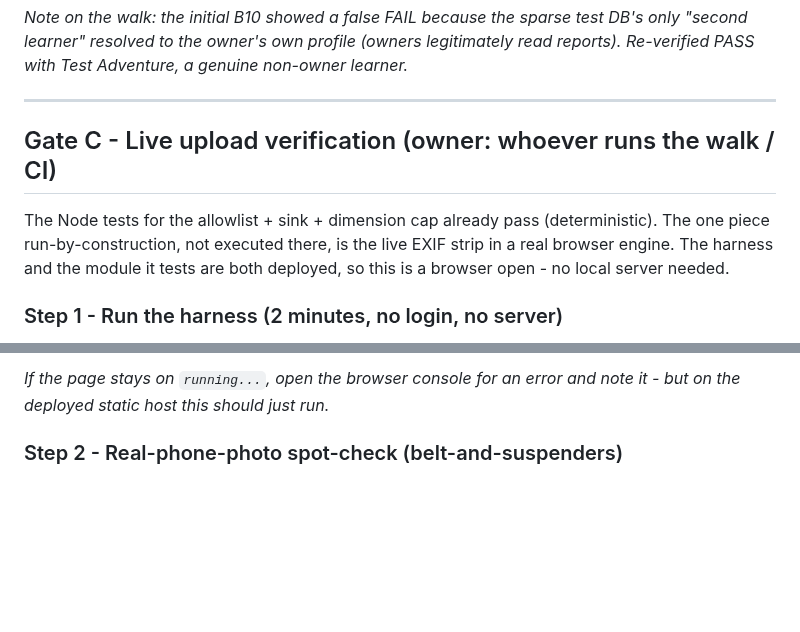
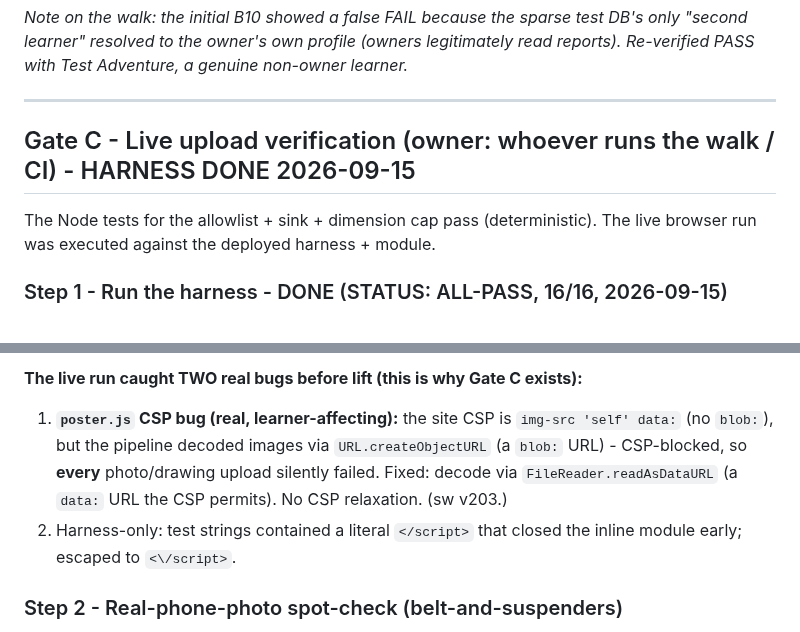
Before and after one commit to Vibrant-Life-208/vibrant-life-compass, a Markdown page: docs/design/community-board-go-live-checklist.md, 2 parts joined by grey strips. GitHub-like rendering; blank space fills up the shorter version.

Commit message:
Checklist Gate C: harness ALL-PASS recorded (+ the two bugs it caught)
Co-Authored-By: Claude Opus 4.8 <noreply@anthropic.com>
Claude-Session: https://claude.ai/code/session_01LxoQqN2dA4xGPMxAHvgpgx

```diff
--- a/docs/design/community-board-go-live-checklist.md
+++ b/docs/design/community-board-go-live-checklist.md
@@ -63,11 +63,10 @@ Test Adventure, a genuine non-owner learner.*
 
 ---
 
-## Gate C - Live upload verification (owner: whoever runs the walk / CI)
+## Gate C - Live upload verification (owner: whoever runs the walk / CI) - HARNESS DONE 2026-09-15
 
-The Node tests for the allowlist + sink + dimension cap already pass (deterministic). The one piece
-run-by-construction, not executed there, is the live EXIF strip in a real browser engine. The harness
-and the module it tests are both deployed, so this is a browser open - no local server needed.
+The Node tests for the allowlist + sink + dimension cap pass (deterministic). The live browser run
+was executed against the deployed harness + module.
 
-### Step 1 - Run the harness (2 minutes, no login, no server)
+### Step 1 - Run the harness - DONE (STATUS: ALL-PASS, 16/16, 2026-09-15)
 
@@ -85,6 +78,11 @@ and the module it tests are both deployed, so this is a browser open - no local
 
-*If the page stays on `running...`, open the browser console for an error and note it - but on the
-deployed static host this should just run.*
+**The live run caught TWO real bugs before lift (this is why Gate C exists):**
+  1. **`poster.js` CSP bug (real, learner-affecting):** the site CSP is `img-src 'self' data:` (no
+     `blob:`), but the pipeline decoded images via `URL.createObjectURL` (a `blob:` URL) - CSP-blocked,
+     so **every** photo/drawing upload silently failed. Fixed: decode via `FileReader.readAsDataURL`
+     (a `data:` URL the CSP permits). No CSP relaxation. (sw v203.)
+  2. Harness-only: test strings contained a literal `</script>` that closed the inline module early;
+     escaped to `<\/script>`.
 
 ### Step 2 - Real-phone-photo spot-check (belt-and-suspenders)
 
```
Also changed, not shown: other parts of docs/design/community-board-go-live-checklist.md (+5 -11 lines).
